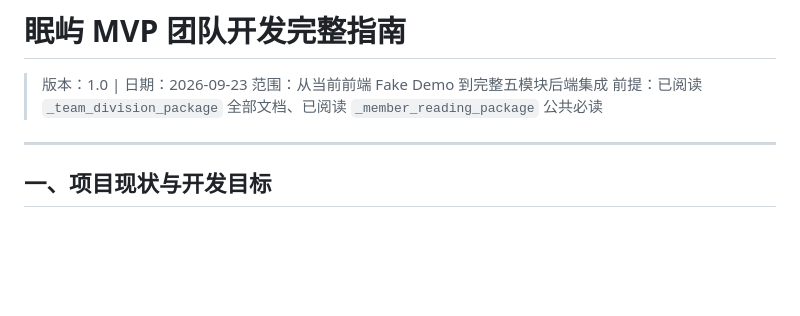
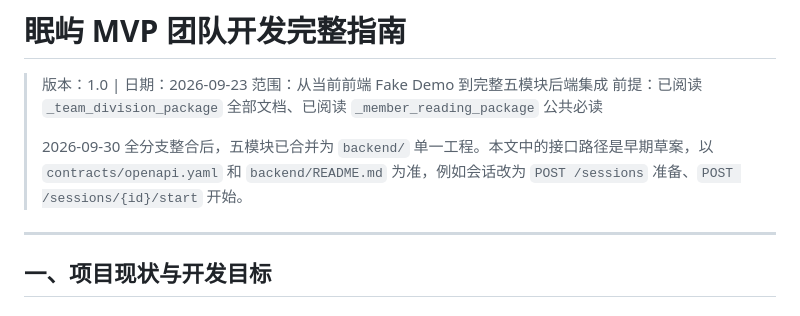
Before and after one commit to Mianyu-Sleep-Isle/mianyu, a Markdown page: docs/团队开发/眠屿项目后端开发与团队协作指南.md, the part around the change. Rendered like a GitHub page; blank space fills up the shorter version.

```diff
--- a/docs/团队开发/眠屿项目后端开发与团队协作指南.md
+++ b/docs/团队开发/眠屿项目后端开发与团队协作指南.md
@@ -3,6 +3,8 @@
 > 版本：1.0 | 日期：2026-09-23
 > 范围：从当前前端 Fake Demo 到完整五模块后端集成
 > 前提：已阅读 `_team_division_package` 全部文档、已阅读 `_member_reading_package` 公共必读
+>
+> 2026-09-30 全分支整合后，五模块已合并为 `backend/` 单一工程。本文中的接口路径是早期草案，以 `contracts/openapi.yaml` 和 `backend/README.md` 为准，例如会话改为 `POST /sessions` 准备、`POST /sessions/{id}/start` 开始。
 
 ---
 
```
Also changed, not shown: README.md (+27 -7 lines).
